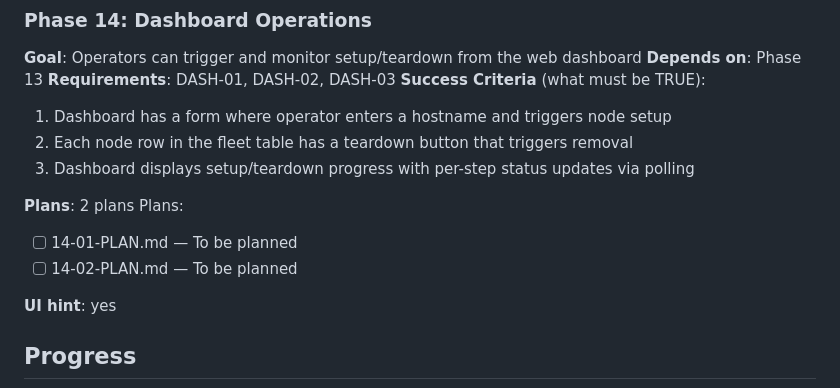
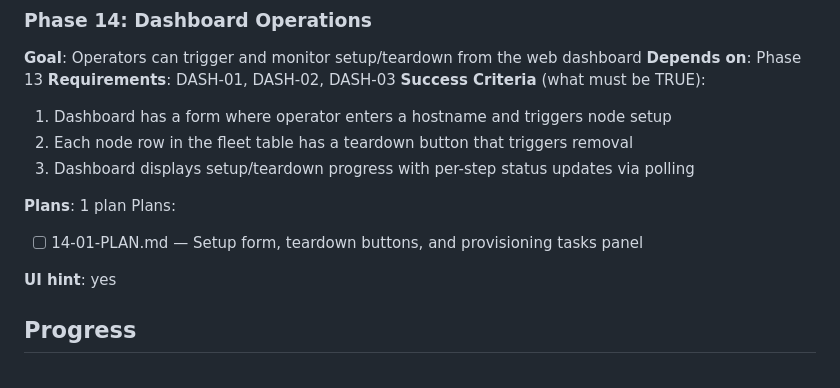
Before and after one commit to grafuls/qiip, a Markdown page: .planning/ROADMAP.md, the part around the change. Drawn GitHub-style.

Commit message:
docs(14): create phase plan for dashboard operations
Co-Authored-By: Claude Opus 4.6 (1M context) <noreply@anthropic.com>

```diff
--- a/.planning/ROADMAP.md
+++ b/.planning/ROADMAP.md
@@ -134,11 +134,10 @@ Plans:
   2. Each node row in the fleet table has a teardown button that triggers removal
   3. Dashboard displays setup/teardown progress with per-step status updates via polling
 
-**Plans**: 2 plans
+**Plans**: 1 plan
 Plans:
 
-- [ ] 14-01-PLAN.md — To be planned
-- [ ] 14-02-PLAN.md — To be planned
+- [ ] 14-01-PLAN.md — Setup form, teardown buttons, and provisioning tasks panel
 
 **UI hint**: yes
 
```
Also changed, not shown: 1 other file.
